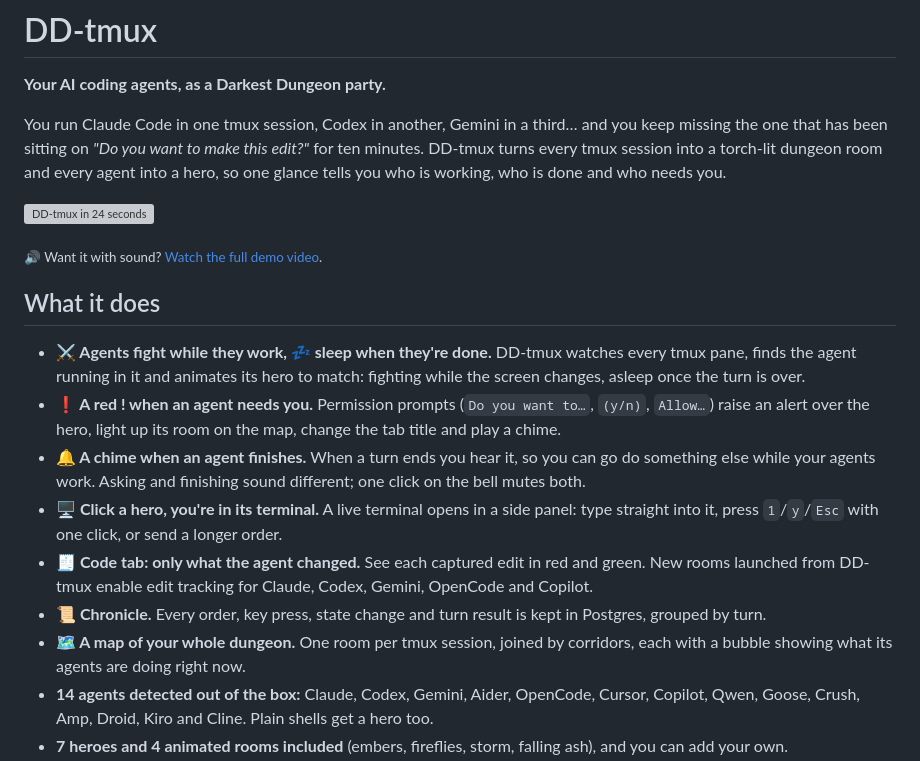
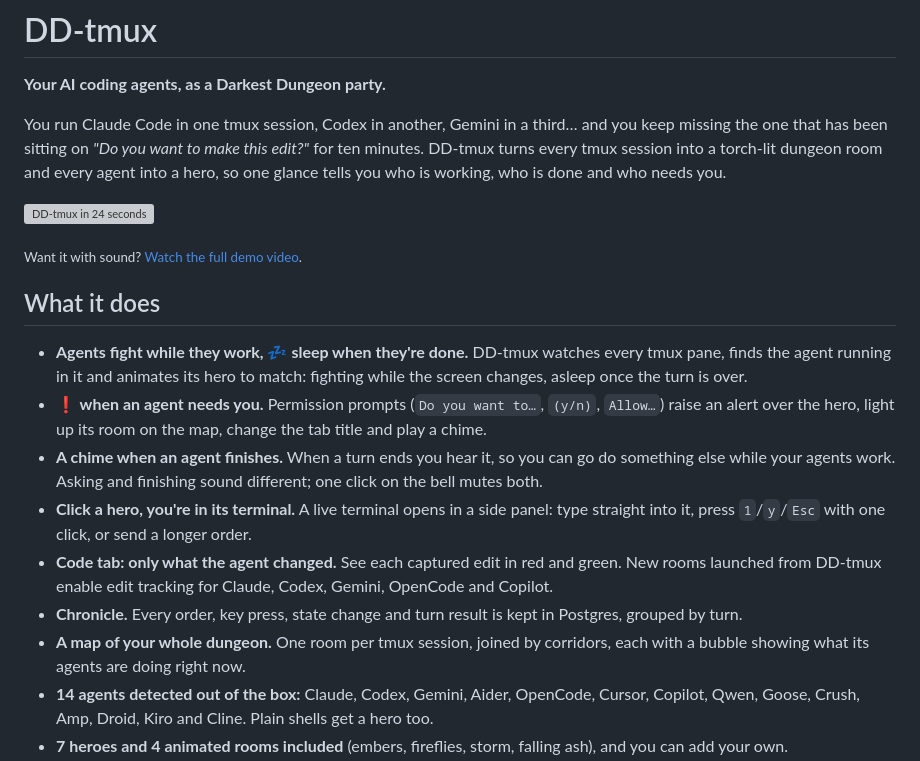
Before and after one commit to Ton-Llop/DD-tmux, a Markdown page: README.md, the part around the change. Rendered like a GitHub page; grey boxes are pictures that could not be loaded.

```diff
--- a/README.md
+++ b/README.md
@@ -9,23 +9,23 @@ one glance tells you who is working, who is done and who needs you.
 
 ![DD-tmux in 24 seconds](docs/demo.webp)
 
-<sub>🔊 Want it with sound? [Watch the full demo video](docs/demo.mp4).</sub>
+<sub> Want it with sound? [Watch the full demo video](docs/demo.mp4).</sub>
 
 ## What it does
 
-- **⚔ Agents fight while they work, 💤 sleep when they're done.** DD-tmux watches every tmux pane,
+- **Agents fight while they work, 💤 sleep when they're done.** DD-tmux watches every tmux pane,
   finds the agent running in it and animates its hero to match: fighting while the screen changes,
   asleep once the turn is over.
-- **❗ A red ! when an agent needs you.** Permission prompts (`Do you want to…`, `(y/n)`, `Allow…`)
+- **❗ when an agent needs you.** Permission prompts (`Do you want to…`, `(y/n)`, `Allow…`)
   raise an alert over the hero, light up its room on the map, change the tab title and play a chime.
-- **🔔 A chime when an agent finishes.** When a turn ends you hear it, so you can go do something else
+- **A chime when an agent finishes.** When a turn ends you hear it, so you can go do something else
   while your agents work. Asking and finishing sound different; one click on the bell mutes both.
-- **🖥 Click a hero, you're in its terminal.** A live terminal opens in a side panel: type straight
+- **Click a hero, you're in its terminal.** A live terminal opens in a side panel: type straight
   into it, press `1`/`y`/`Esc` with one click, or send a longer order.
-- **🧾 Code tab: only what the agent changed.** See each captured edit in red and green. New rooms
+- **Code tab: only what the agent changed.** See each captured edit in red and green. New rooms
   launched from DD-tmux enable edit tracking for Claude, Codex, Gemini, OpenCode and Copilot.
-- **📜 Chronicle.** Every order, key press, state change and turn result is kept in Postgres, grouped by turn.
-- **🗺 A map of your whole dungeon.** One room per tmux session, joined by corridors, each with a
+- **Chronicle.** Every order, key press, state change and turn result is kept in Postgres, grouped by turn.
+- **A map of your whole dungeon.** One room per tmux session, joined by corridors, each with a
   bubble showing what its agents are doing right now.
 - **14 agents detected out of the box:** Claude, Codex, Gemini, Aider, OpenCode, Cursor, Copilot,
   Qwen, Goose, Crush, Amp, Droid, Kiro and Cline. Plain shells get a hero too.
```
